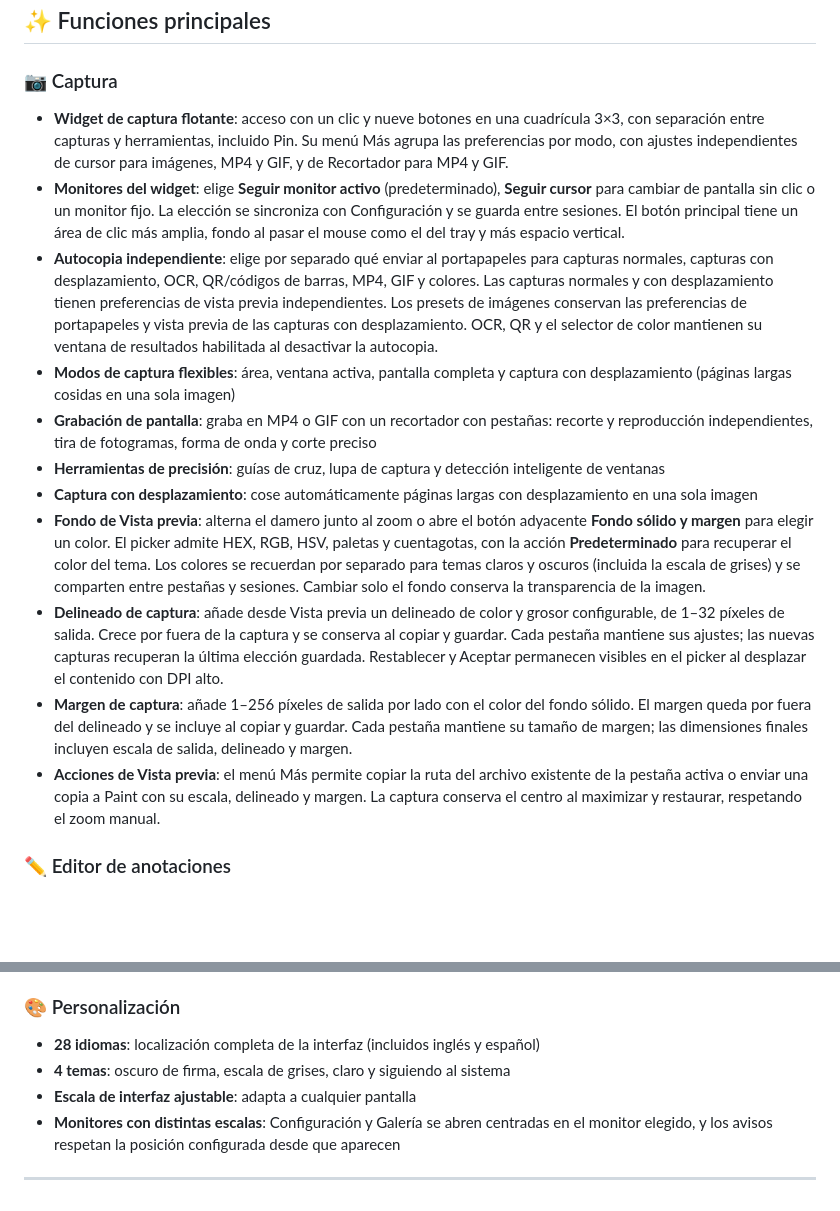
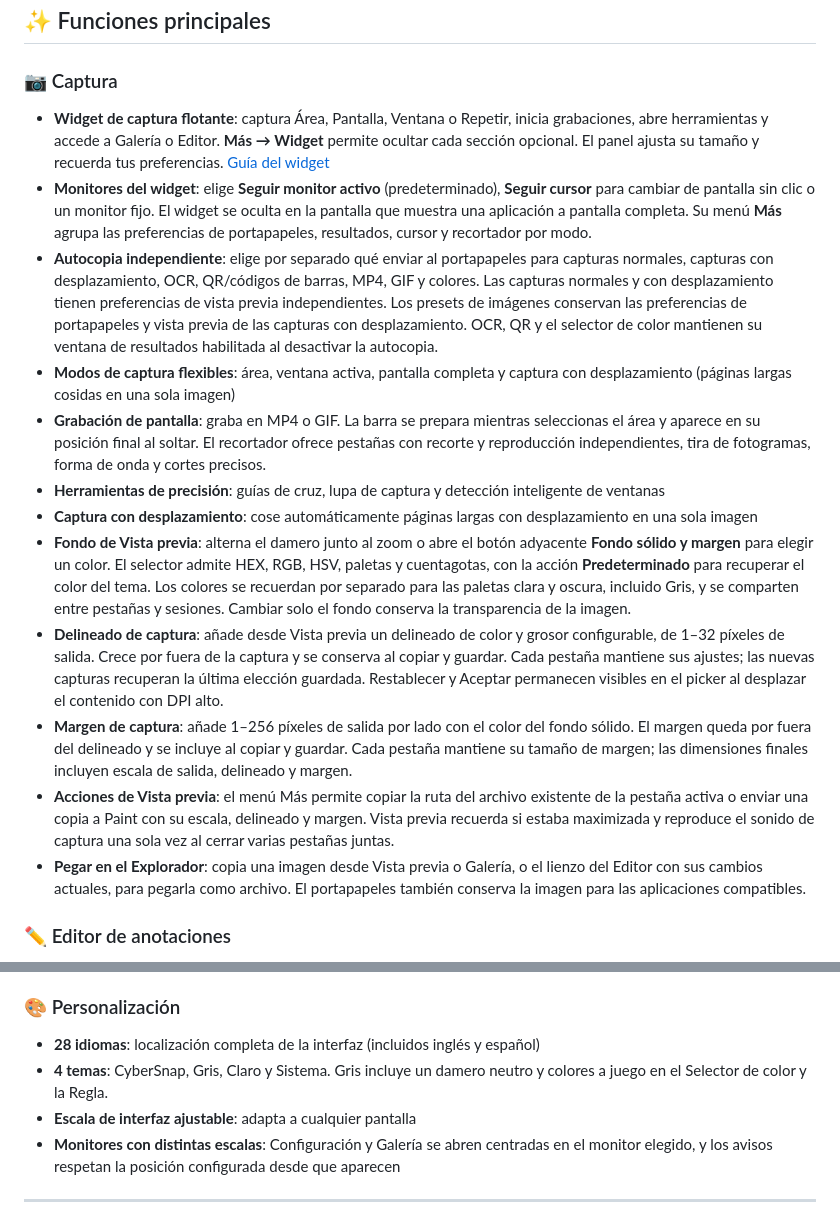
Before and after one commit to CyberGems/CyberSnap, a Markdown page: README.es.md, 2 parts joined by grey strips. GitHub-like rendering; blank space fills up the shorter version.

Commit message:
Update CyberSnap README for v1.25.0

```diff
--- a/README.es.md
+++ b/README.es.md
@@ -93,17 +93,18 @@ La mayoría de las herramientas de captura hacen muy poco o esconden funciones d
 ## ✨ Funciones principales
 
 ### 📷 Captura
-- **Widget de captura flotante**: acceso con un clic y nueve botones en una cuadrícula 3×3, con separación entre capturas y herramientas, incluido Pin. Su menú Más agrupa las preferencias por modo, con ajustes independientes de cursor para imágenes, MP4 y GIF, y de Recortador para MP4 y GIF.
-- **Monitores del widget**: elige **Seguir monitor activo** (predeterminado), **Seguir cursor** para cambiar de pantalla sin clic o un monitor fijo. La elección se sincroniza con Configuración y se guarda entre sesiones. El botón principal tiene un área de clic más amplia, fondo al pasar el mouse como el del tray y más espacio vertical.
+- **Widget de captura flotante**: captura Área, Pantalla, Ventana o Repetir, inicia grabaciones, abre herramientas y accede a Galería o Editor. **Más → Widget** permite ocultar cada sección opcional. El panel ajusta su tamaño y recuerda tus preferencias. [Guía del widget](https://github.com/CyberGems/CyberSnap/wiki/Capture-Widget-es)
+- **Monitores del widget**: elige **Seguir monitor activo** (predeterminado), **Seguir cursor** para cambiar de pantalla sin clic o un monitor fijo. El widget se oculta en la pantalla que muestra una aplicación a pantalla completa. Su menú **Más** agrupa las preferencias de portapapeles, resultados, cursor y recortador por modo.
 - **Autocopia independiente**: elige por separado qué enviar al portapapeles para capturas normales, capturas con desplazamiento, OCR, QR/códigos de barras, MP4, GIF y colores. Las capturas normales y con desplazamiento tienen preferencias de vista previa independientes. Los presets de imágenes conservan las preferencias de portapapeles y vista previa de las capturas con desplazamiento. OCR, QR y el selector de color mantienen su ventana de resultados habilitada al desactivar la autocopia.
 - **Modos de captura flexibles**: área, ventana activa, pantalla completa y captura con desplazamiento (páginas largas cosidas en una sola imagen)
-- **Grabación de pantalla**: graba en MP4 o GIF con un recortador con pestañas: recorte y reproducción independientes, tira de fotogramas, forma de onda y corte preciso
+- **Grabación de pantalla**: graba en MP4 o GIF. La barra se prepara mientras seleccionas el área y aparece en su posición final al soltar. El recortador ofrece pestañas con recorte y reproducción independientes, tira de fotogramas, forma de onda y cortes precisos.
 - **Herramientas de precisión**: guías de cruz, lupa de captura y detección inteligente de ventanas
 - **Captura con desplazamiento**: cose automáticamente páginas largas con desplazamiento en una sola imagen
-- **Fondo de Vista previa**: alterna el damero junto al zoom o abre el botón adyacente **Fondo sólido y margen** para elegir un color. El picker admite HEX, RGB, HSV, paletas y cuentagotas, con la acción **Predeterminado** para recuperar el color del tema. Los colores se recuerdan por separado para temas claros y oscuros (incluida la escala de grises) y se comparten entre pestañas y sesiones. Cambiar solo el fondo conserva la transparencia de la imagen.
+- **Fondo de Vista previa**: alterna el damero junto al zoom o abre el botón adyacente **Fondo sólido y margen** para elegir un color. El selector admite HEX, RGB, HSV, paletas y cuentagotas, con la acción **Predeterminado** para recuperar el color del tema. Los colores se recuerdan por separado para las paletas clara y oscura, incluido Gris, y se comparten entre pestañas y sesiones. Cambiar solo el fondo conserva la transparencia de la imagen.
 - **Delineado de captura**: añade desde Vista previa un delineado de color y grosor configurable, de 1–32 píxeles de salida. Crece por fuera de la captura y se conserva al copiar y guardar. Cada pestaña mantiene sus ajustes; las nuevas capturas recuperan la última elección guardada. Restablecer y Aceptar permanecen visibles en el picker al desplazar el contenido con DPI alto.
 - **Margen de captura**: añade 1–256 píxeles de salida por lado con el color del fondo sólido. El margen queda por fuera del delineado y se incluye al copiar y guardar. Cada pestaña mantiene su tamaño de margen; las dimensiones finales incluyen escala de salida, delineado y margen.
-- **Acciones de Vista previa**: el menú Más permite copiar la ruta del archivo existente de la pestaña activa o enviar una copia a Paint con su escala, delineado y margen. La captura conserva el centro al maximizar y restaurar, respetando el zoom manual.
+- **Acciones de Vista previa**: el menú Más permite copiar la ruta del archivo existente de la pestaña activa o enviar una copia a Paint con su escala, delineado y margen. Vista previa recuerda si estaba maximizada y reproduce el sonido de captura una sola vez al cerrar varias pestañas juntas.
+- **Pegar en el Explorador**: copia una imagen desde Vista previa o Galería, o el lienzo del Editor con sus cambios actuales, para pegarla como archivo. El portapapeles también conserva la imagen para las aplicaciones compatibles.
 
 ### ✏️ Editor de anotaciones
 - **Lienzo enriquecido**: formas, texto, pegado de imágenes, reglas, colores personalizados y marcos
@@ -152,7 +153,7 @@ La mayoría de las herramientas de captura hacen muy poco o esconden funciones d
 
 ### 🎨 Personalización
 - **28 idiomas**: localización completa de la interfaz (incluidos inglés y español)
-- **4 temas**: oscuro de firma, escala de grises, claro y siguiendo al sistema
+- **4 temas**: CyberSnap, Gris, Claro y Sistema. Gris incluye un damero neutro y colores a juego en el Selector de color y la Regla.
 - **Escala de interfaz ajustable**: adapta a cualquier pantalla
 - **Monitores con distintas escalas**: Configuración y Galería se abren centradas en el monitor elegido, y los avisos respetan la posición configurada desde que aparecen
 ---
```
Also changed, not shown: README.md (+7 -6 lines).
